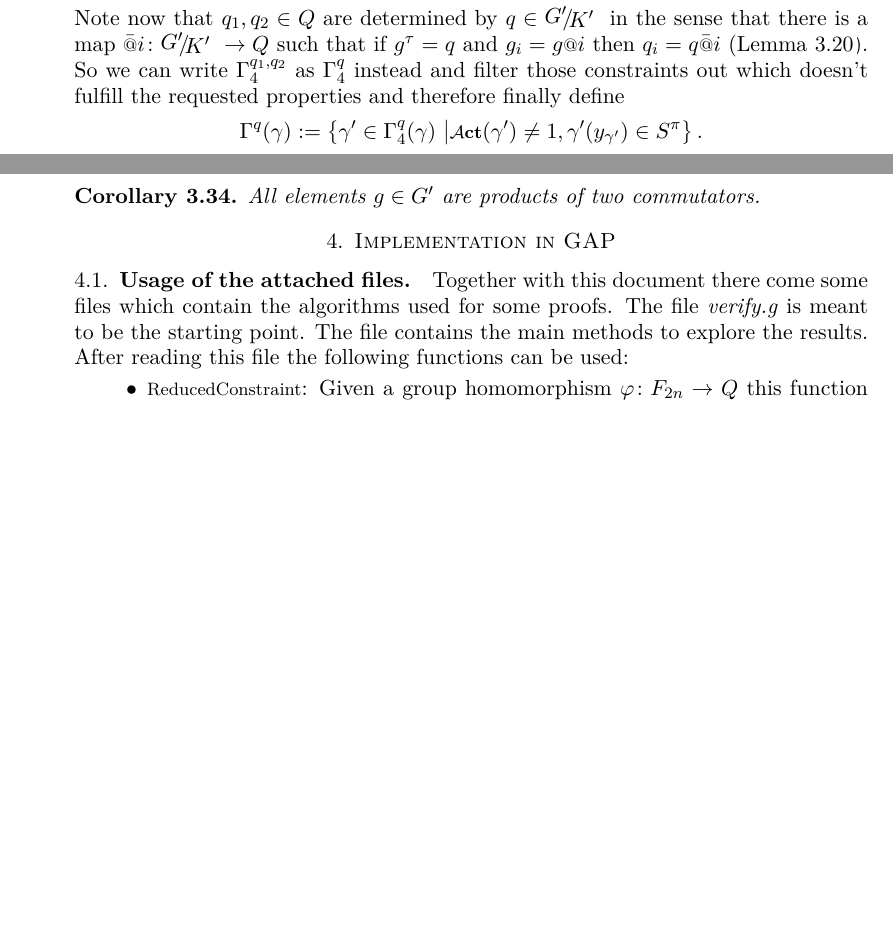
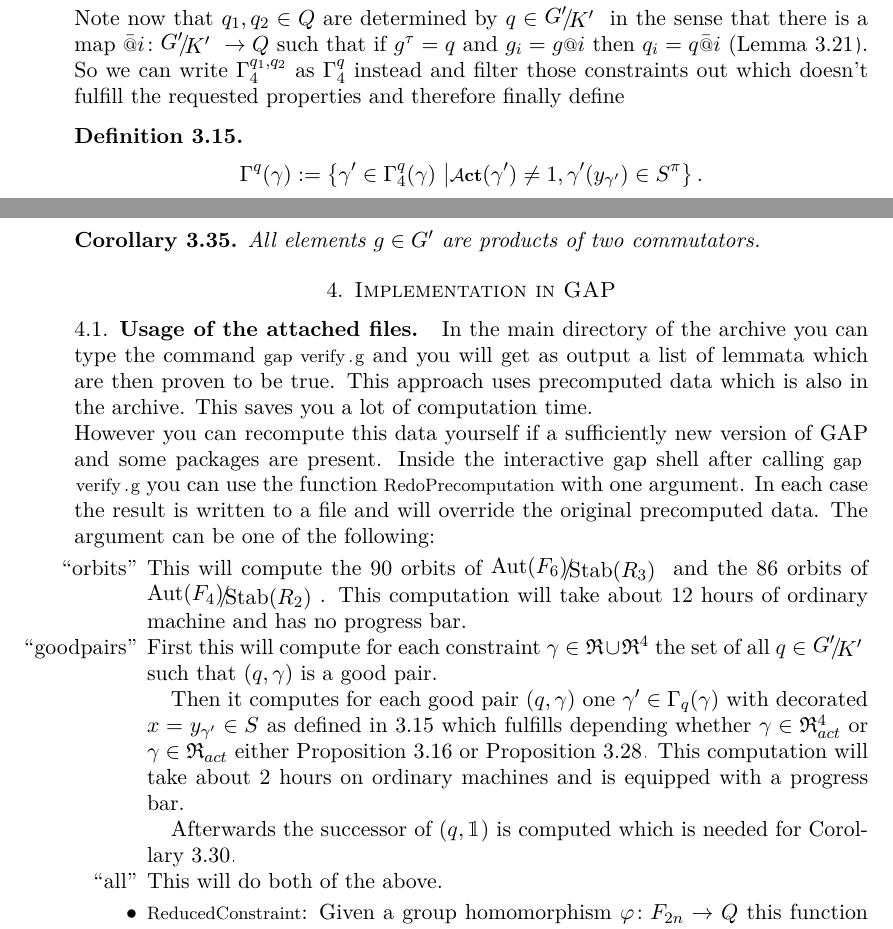
Before and after one commit to ThGroth/gap-equations, a LaTeX paper (CommutatorWidthGrigorchuk.tex): two parts of pages 9 and 13 of 13 before the commit and two parts of pages 9 and 13 of 14 after it, joined at a grey line, cut so that both start at the same text, the shorter picture padded with empty space. Compiled offline with pdfLaTeX.

Commit message:
Started usage of files

```diff
--- a/CommutatorWidthGrigorchuk.tex
+++ b/CommutatorWidthGrigorchuk.tex
@@ -860,11 +862,35 @@ There is an element in the 4th level Germgroup.
 
 
 \section{Implementation in GAP}
-%TODO Do this section
 \subsection{Usage of the attached files}
-Together with this document there come some files which contain the algorithms used for some proofs.
-The file \emph{verify.g} is meant to be the starting point. The file contains the main methods to explore the results.
-After reading this file the following functions can be used:
+In the main directory of the archive you can type the command \lstinline{gap verify.g} and
+you will get as output a list of lemmata which are then proven to be true. This approach uses
+precomputed data which is also in the archive. This saves you a lot of computation time.
+
+However you can recompute this data yourself if a sufficiently new version of GAP and
+some packages are present. Inside the interactive gap shell after calling \lstinline{gap verify.g}
+you can use the function \lstinline{RedoPrecomputation} with one argument. In each case
+the result is written to a file and will override the original precomputed data. The
+argument can be one of the following:
+\begin{itemize}
+    \item [``orbits''] This will compute the $90$ orbits of $\RNK{\Aut(F_6)}{\Stab(R_3)}$ and the
+		       $86$ orbits of $\RNK{\Aut(F_4)}{\Stab(R_2)}$. This computation will take
+		       about $12$ hours of ordinary machine and has no progress bar.
+   \item [``goodpairs''] First this will compute for each constraint $\gamma\in\Red\cup\Red^4$
+		      the set of all $q\in\RNK{G'}{K'}$ such that $(q,\gamma)$ is a good pair.
+
+		      Then it computes for each good pair $(q,\gamma)$ one $\gamma'\in\Gamma_q(\gamma)$
+		      with decorated $x=y_{\gamma'}\in S$ as defined in \ref{def:Gammaq} which
+		      fulfills depending whether $\gamma\in\Red^4_{act}$ or $\gamma\in\Red_{act}$
+		      either Proposition \ref{pro:existsNextPair} or Proposition \ref{pro:existsNextPair4}.
+		      This computation will take about $2$ hours on ordinary machines and is equipped
+		      with a progress bar.
+
+		      Afterwards the successor of $(q,\id)$ is computed which is needed for
+		      Corollary \ref{cor:KhasCW2}.
+  \item [``all''] This will do both of the above.
+   \end{itemize}
+
 \begin{itemize}
  \item \lstinline{ReducedConstraint}: Given a group homomorphism $\varphi\colon F_{2n} \to Q$ this function returns a reduced constraint.
  Example:
```
Also changed, not shown: CommutatorWidthGrigorchuk.tex (2 more changed lines).
